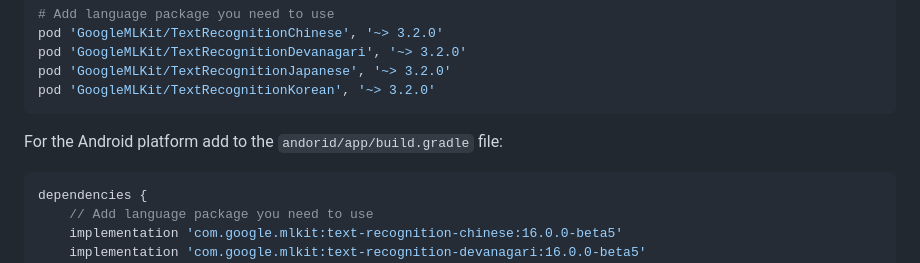
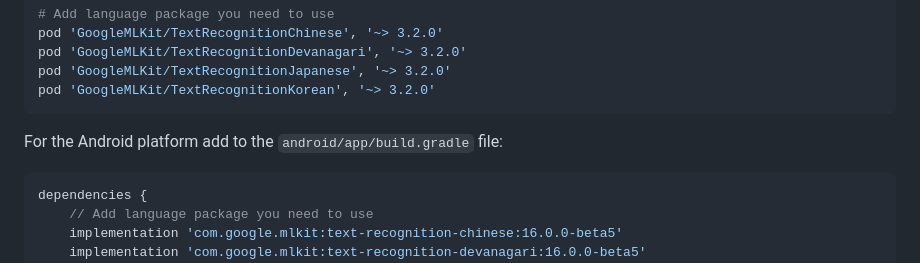
Before and after one commit to flutter-ml/google_ml_kit_flutter, a Markdown page: packages/google_mlkit_text_recognition/README.md, the part around the change. GitHub-like rendering.

Commit message:
Update README.md
typo in android

````diff
--- a/packages/google_mlkit_text_recognition/README.md
+++ b/packages/google_mlkit_text_recognition/README.md
@@ -33,7 +33,7 @@ pod 'GoogleMLKit/TextRecognitionJapanese', '~> 3.2.0'
 pod 'GoogleMLKit/TextRecognitionKorean', '~> 3.2.0'
 ```
 
-For the Android platform add to the `andorid/app/build.gradle` file:
+For the Android platform add to the `android/app/build.gradle` file:
 
 ```gradle
 dependencies {
````
